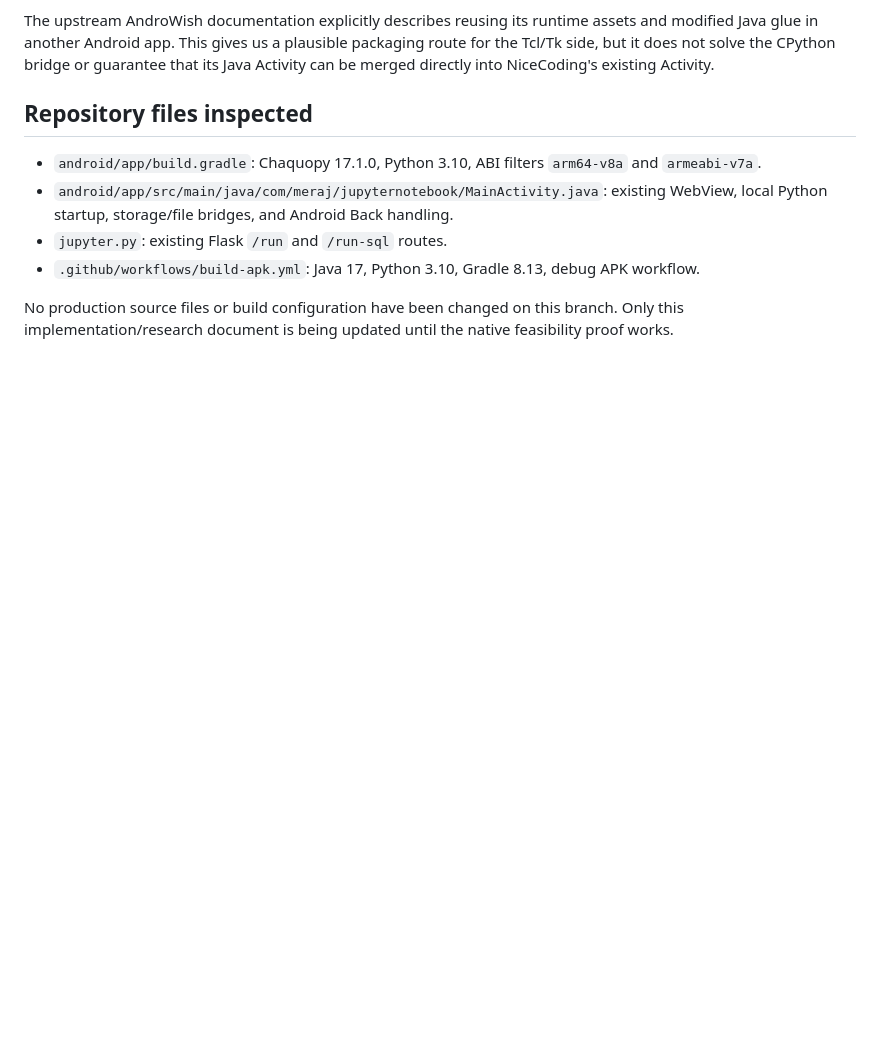
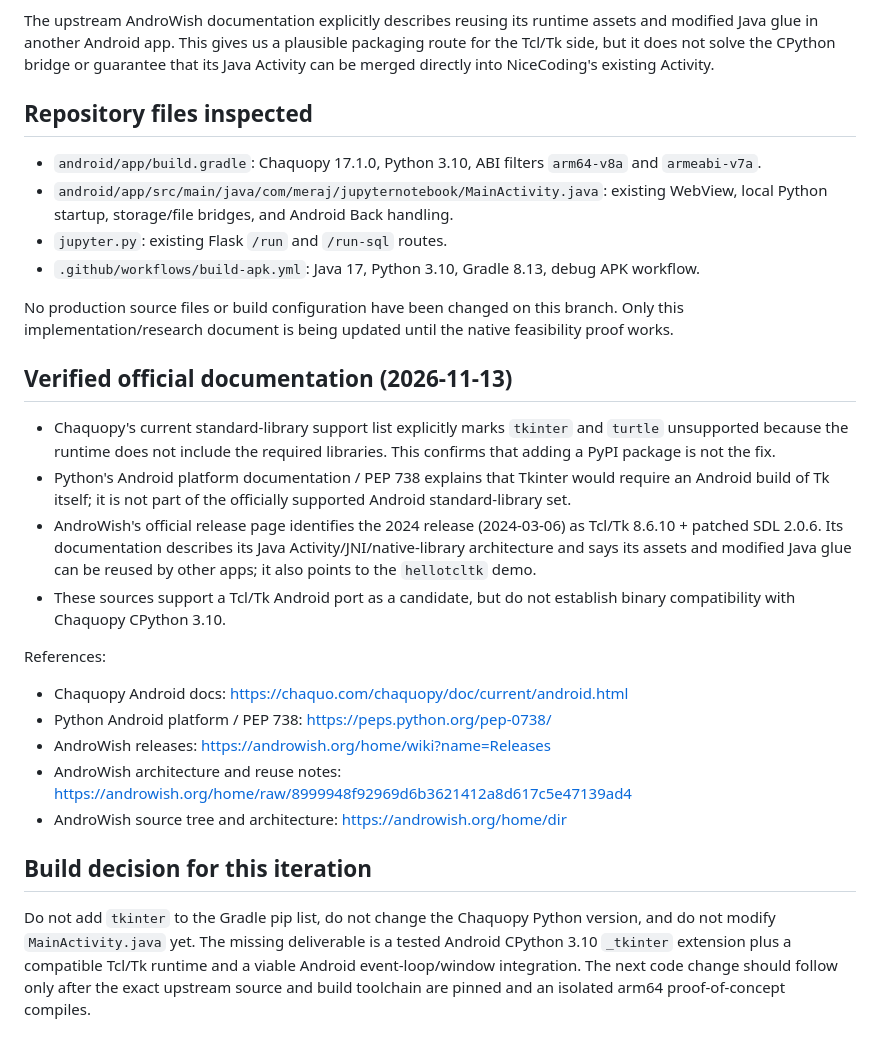
Before and after one commit to Md-Meraj-Hasan/Jupyter-Notebook-Flask-Server-, a Markdown page: ANDROID_TKINTER_IMPLEMENTATION.md, the part around the change. Drawn GitHub-style; blank space fills up the shorter version.

Commit message:
docs: verify official Chaquopy and Android Tk constraints

```diff
--- a/ANDROID_TKINTER_IMPLEMENTATION.md
+++ b/ANDROID_TKINTER_IMPLEMENTATION.md
@@ -83,3 +83,21 @@ The upstream AndroWish documentation explicitly describes reusing its runtime as
 - `.github/workflows/build-apk.yml`: Java 17, Python 3.10, Gradle 8.13, debug APK workflow.
 
 No production source files or build configuration have been changed on this branch. Only this implementation/research document is being updated until the native feasibility proof works.
+
+## Verified official documentation (2026-11-13)
+
+- Chaquopy's current standard-library support list explicitly marks `tkinter` and `turtle` unsupported because the runtime does not include the required libraries. This confirms that adding a PyPI package is not the fix.
+- Python's Android platform documentation / PEP 738 explains that Tkinter would require an Android build of Tk itself; it is not part of the officially supported Android standard-library set.
+- AndroWish's official release page identifies the 2024 release (2024-03-06) as Tcl/Tk 8.6.10 + patched SDL 2.0.6. Its documentation describes its Java Activity/JNI/native-library architecture and says its assets and modified Java glue can be reused by other apps; it also points to the `hellotcltk` demo.
+- These sources support a Tcl/Tk Android port as a candidate, but do not establish binary compatibility with Chaquopy CPython 3.10.
+
+References:
+- Chaquopy Android docs: https://chaquo.com/chaquopy/doc/current/android.html
+- Python Android platform / PEP 738: https://peps.python.org/pep-0738/
+- AndroWish releases: https://androwish.org/home/wiki?name=Releases
+- AndroWish architecture and reuse notes: https://androwish.org/home/raw/8999948f92969d6b3621412a8d617c5e47139ad4
+- AndroWish source tree and architecture: https://androwish.org/home/dir
+
+## Build decision for this iteration
+
+Do not add `tkinter` to the Gradle pip list, do not change the Chaquopy Python version, and do not modify `MainActivity.java` yet. The missing deliverable is a tested Android CPython 3.10 `_tkinter` extension plus a compatible Tcl/Tk runtime and a viable Android event-loop/window integration. The next code change should follow only after the exact upstream source and build toolchain are pinned and an isolated arm64 proof-of-concept compiles.
```
